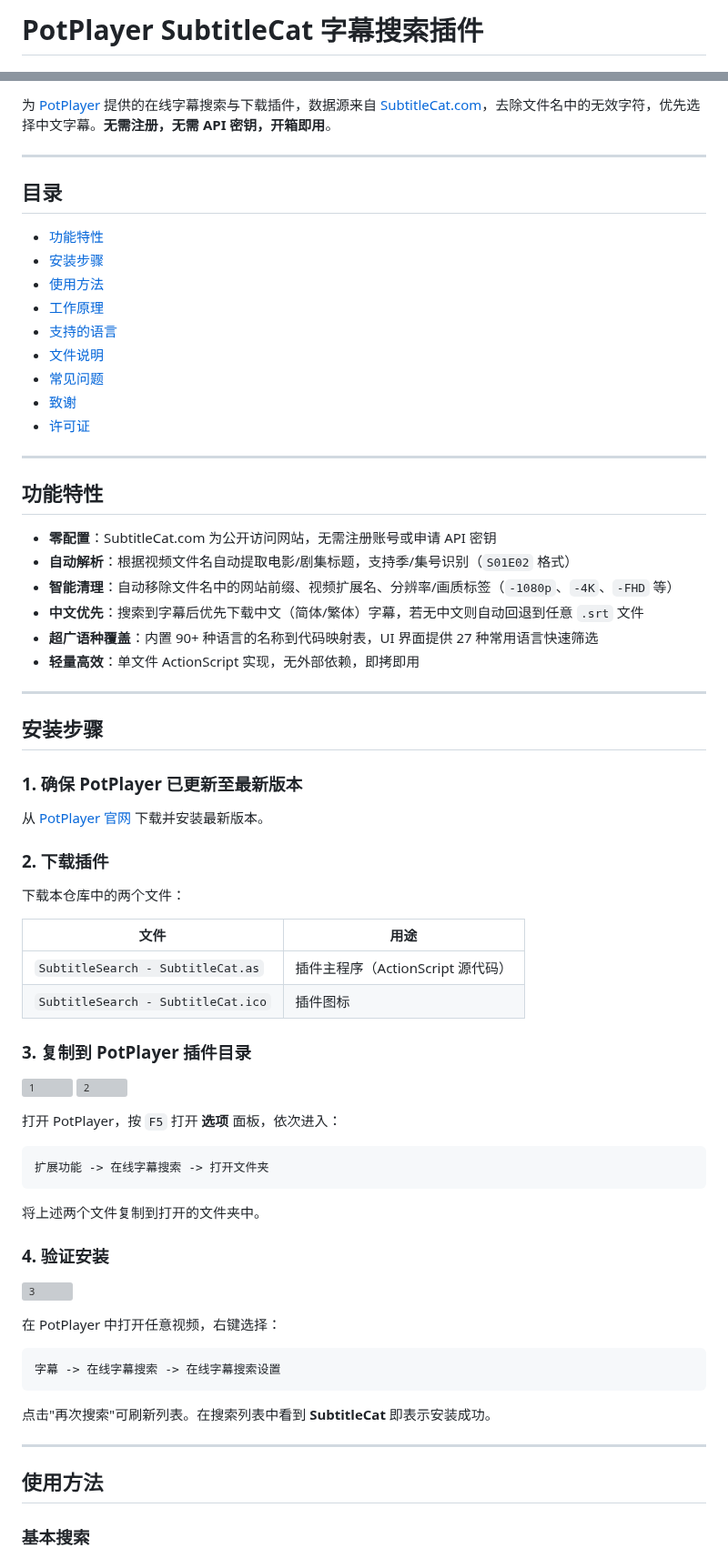
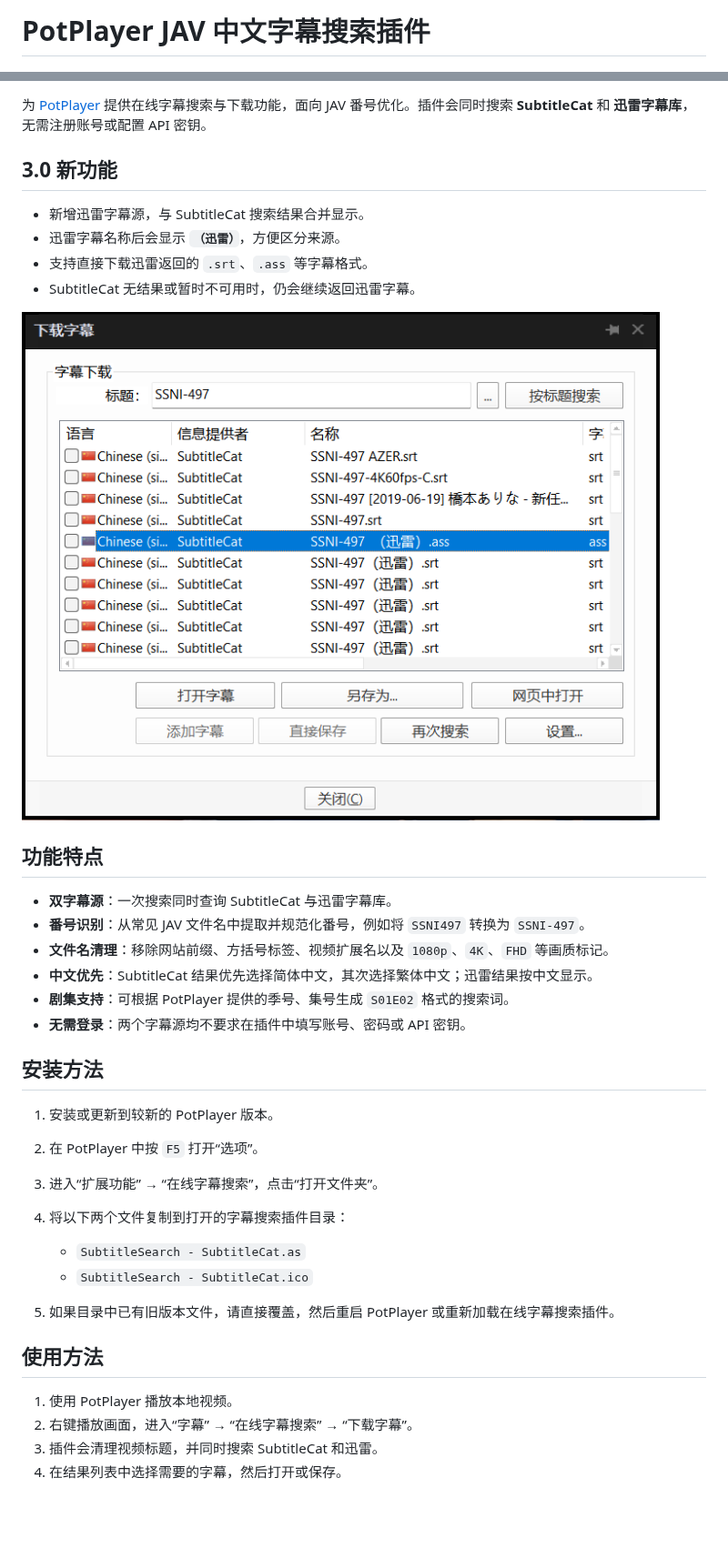
Before and after one commit to 736368217/PotplayerJavChineseSubs_subtitlecat, a Markdown page: README.md, 2 parts joined by grey strips. Shown at 91% size. GitHub-like rendering; pictures changed too: image/QQ20260718-235316.png (added); blank space fills up the shorter version; grey boxes are pictures that could not be loaded.

Commit message:
Add Xunlei subtitle source documentation

````diff
--- a/README.md
+++ b/README.md
@@ -1,2 +1,2 @@
-# PotPlayer SubtitleCat 字幕搜索插件
+# PotPlayer JAV 中文字幕搜索插件
 
@@ -5,77 +6,41 @@
 [![License](https://img.shields.io/badge/license-MIT-green)](LICENSE)
 
-为 [PotPlayer](https://potplayer.tv/) 提供的在线字幕搜索与下载插件，数据源来自 [SubtitleCat.com](https://www.subtitlecat.com)，去除文件名中的无效字符，优先选择中文字幕。**无需注册，无需 API 密钥，开箱即用**。
+为 [PotPlayer](https://potplayer.tv/) 提供在线字幕搜索与下载功能，面向 JAV 番号优化。插件会同时搜索 **SubtitleCat** 和 **迅雷字幕库**，无需注册账号或配置 API 密钥。
 
----
+## 3.0 新功能
 
-## 目录
+- 新增迅雷字幕源，与 SubtitleCat 搜索结果合并显示。
+- 迅雷字幕名称后会显示 **`（迅雷）`**，方便区分来源。
+- 支持直接下载迅雷返回的 `.srt`、`.ass` 等字幕格式。
+- SubtitleCat 无结果或暂时不可用时，仍会继续返回迅雷字幕。
 
-- [功能特性](#功能特性)
-- [安装步骤](#安装步骤)
-- [使用方法](#使用方法)
-- [工作原理](#工作原理)
-- [支持的语言](#支持的语言)
-- [文件说明](#文件说明)
-- [常见问题](#常见问题)
-- [致谢](#致谢)
-- [许可证](#许可证)
+![迅雷字幕搜索结果](image/QQ20260718-235316.png)
 
----
+## 功能特点
 
-## 功能特性
+- **双字幕源**：一次搜索同时查询 SubtitleCat 与迅雷字幕库。
+- **番号识别**：从常见 JAV 文件名中提取并规范化番号，例如将 `SSNI497` 转换为 `SSNI-497`。
+- **文件名清理**：移除网站前缀、方括号标签、视频扩展名以及 `1080p`、`4K`、`FHD` 等画质标记。
+- **中文优先**：SubtitleCat 结果优先选择简体中文，其次选择繁体中文；迅雷结果按中文显示。
+- **剧集支持**：可根据 PotPlayer 提供的季号、集号生成 `S01E02` 格式的搜索词。
+- **无需登录**：两个字幕源均不要求在插件中填写账号、密码或 API 密钥。
 
-- **零配置**：SubtitleCat.com 为公开访问网站，无需注册账号或申请 API 密钥
-- **自动解析**：根据视频文件名自动提取电影/剧集标题，支持季/集号识别（`S01E02` 格式）
-- **智能清理**：自动移除文件名中的网站前缀、视频扩展名、分辨率/画质标签（`-1080p`、`-4K`、`-FHD` 等）
-- **中文优先**：搜索到字幕后优先下载中文（简体/繁体）字幕，若无中文则自动回退到任意 `.srt` 文件
-- **超广语种覆盖**：内置 90+ 种语言的名称到代码映射表，UI 界面提供 27 种常用语言快速筛选
-- **轻量高效**：单文件 ActionScript 实现，无外部依赖，即拷即用
+## 安装方法
 
----
+1. 安装或更新到较新的 PotPlayer 版本。
+2. 在 PotPlayer 中按 `F5` 打开“选项”。
+3. 进入“扩展功能” → “在线字幕搜索”，点击“打开文件夹”。
+4. 将以下两个文件复制到打开的字幕搜索插件目录：
 
-## 安装步骤
+   - `SubtitleSearch - SubtitleCat.as`
+   - `SubtitleSearch - SubtitleCat.ico`
 
-### 1. 确保 PotPlayer 已更新至最新版本
-
-从 [PotPlayer 官网](https://potplayer.tv/) 下载并安装最新版本。
-
-### 2. 下载插件
-
-下载本仓库中的两个文件：
-
-| 文件 | 用途 |
-|------|------|
-| `SubtitleSearch - SubtitleCat.as` | 插件主程序（ActionScript 源代码） |
-| `SubtitleSearch - SubtitleCat.ico` | 插件图标 |
-
-### 3. 复制到 PotPlayer 插件目录
-
-![1](https://cdn.jsdelivr.net/gh/736368217/PotplayerJavChineseSubs_subtitlecat@main/image/QQ20260709-115100.png)
-![2](https://cdn.jsdelivr.net/gh/736368217/PotplayerJavChineseSubs_subtitlecat@main/image/QQ20260709-115134.png)
-
-打开 PotPlayer，按 `F5` 打开 **选项** 面板，依次进入：
-
-```
-扩展功能 -> 在线字幕搜索 -> 打开文件夹
-```
-
-将上述两个文件复制到打开的文件夹中。
-
-### 4. 验证安装
-
-![3](https://cdn.jsdelivr.net/gh/736368217/PotplayerJavChineseSubs_subtitlecat@main/image/QQ20260709-115423.png)
-
-在 PotPlayer 中打开任意视频，右键选择：
-
-```
-字幕 -> 在线字幕搜索 -> 在线字幕搜索设置
-```
-
-点击"再次搜索"可刷新列表。在搜索列表中看到 **SubtitleCat** 即表示安装成功。
-
----
+5. 如果目录中已有旧版本文件，请直接覆盖，然后重启 PotPlayer 或重新加载在线字幕搜索插件。
 
 ## 使用方法
 
-### 基本搜索
+1. 使用 PotPlayer 播放本地视频。
+2. 右键播放画面，进入“字幕” → “在线字幕搜索” → “下载字幕”。
+3. 插件会清理视频标题，并同时搜索 SubtitleCat 和迅雷。
+4. 在结果列表中选择需要的字幕，然后打开或保存。
 
````
Also changed, not shown: other parts of README.md (+67 -131 lines), 1 other file.
